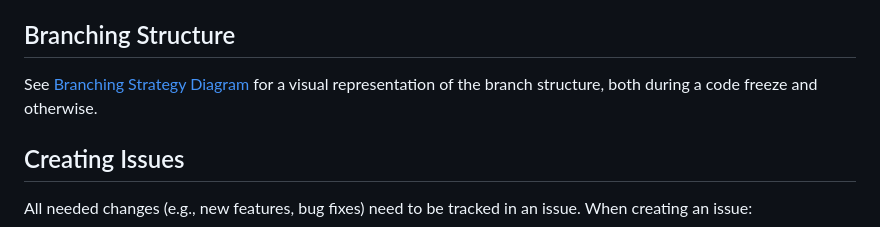
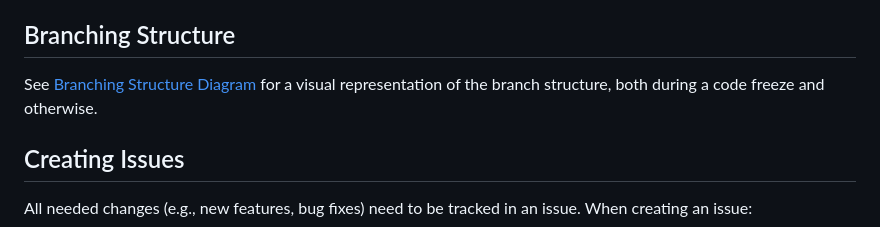
Before and after one commit to cisagov/ScubaGoggles, a Markdown page: DEVELOPMENTGUIDE.md, the part around the change. GitHub-like rendering.

```diff
--- a/DEVELOPMENTGUIDE.md
+++ b/DEVELOPMENTGUIDE.md
@@ -25,7 +25,7 @@ A new release triggers the transision back to normal operations. At this time, t
 6. Delete the baseline branch
 
 ## Branching Structure
-See [Branching Strategy Diagram](BRANCHINGSTRUCTURE.md) for a visual representation of the branch structure, both during a code freeze and otherwise.
+See [Branching Structure Diagram](BRANCHINGSTRUCTURE.md) for a visual representation of the branch structure, both during a code freeze and otherwise.
 
 ## Creating Issues
 All needed changes (e.g., new features, bug fixes) need to be tracked in an issue. When creating an issue:
```
